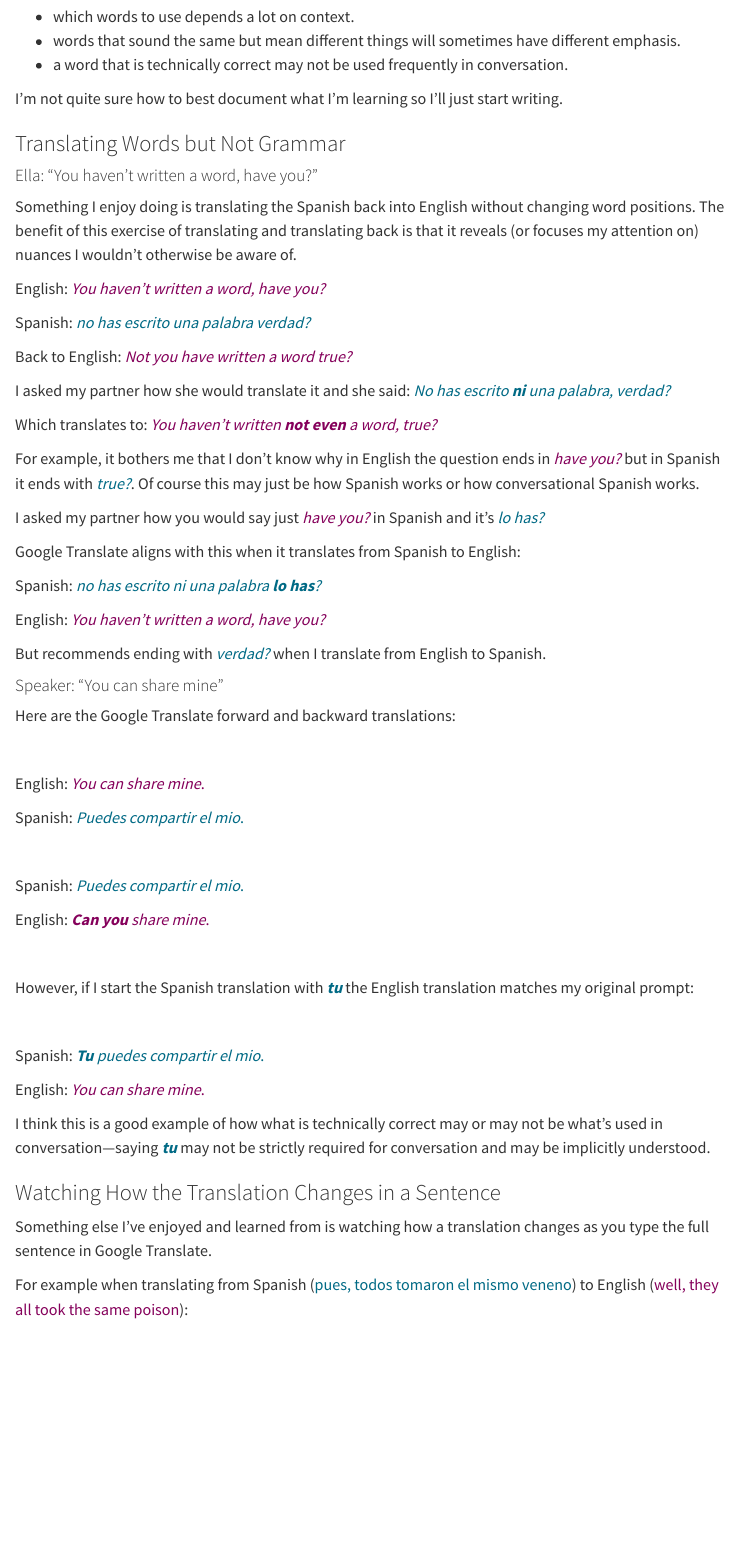
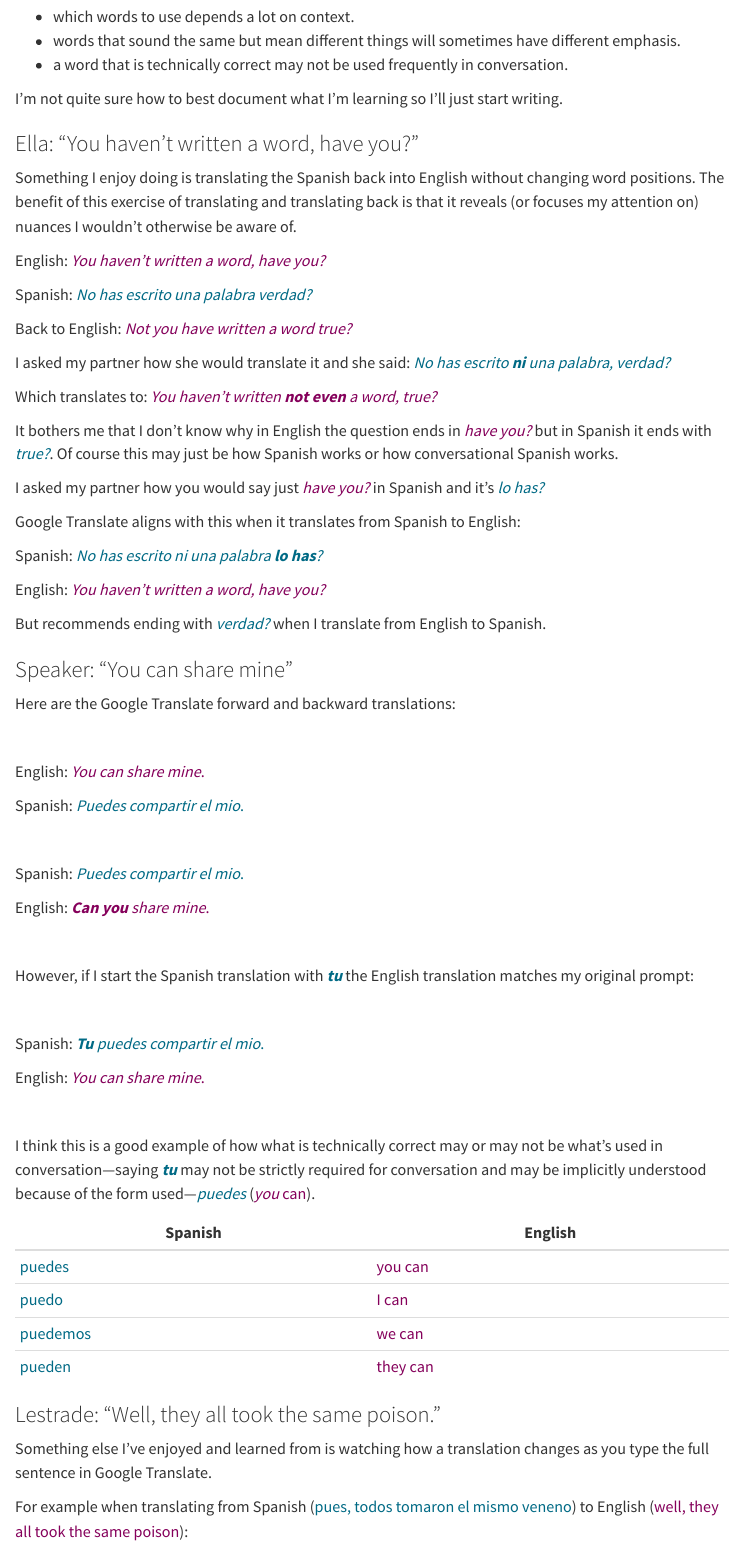
Before and after one commit to vishalbakshi/blog, a Quarto document (posts/2023-02-20-sherlock-holmes-spanish-transcription/index.qmd): the page in a window 1100 px wide, from 2240 px down. Rendered offline with R 4.5, knitr and Pandoc in place of Quarto, with nearby package versions; menus at the side of the page are left out.

Commit message:
update sherlock post

```diff
--- a/posts/2023-02-20-sherlock-holmes-spanish-transcription/index.qmd
+++ b/posts/2023-02-20-sherlock-holmes-spanish-transcription/index.qmd
@@ -58,15 +58,13 @@ Three main themes I'm seeing so far about translating from English to Spanish:
 
 I'm not quite sure how to best document what I'm learning so I'll just start writing.
 
-### Translating Words but Not Grammar
-
-#### Ella: "You haven't written a word, have you?"
+### Ella: "You haven't written a word, have you?"
 
 Something I enjoy doing is translating the Spanish back into English without changing word positions. The benefit of this exercise of translating and translating back is that it reveals (or focuses my attention on) nuances I wouldn't otherwise be aware of.
 
 English: <span style="color:#85005B;">_You haven't written a word, have you?_</span>
 
-Spanish: <span style="color:#006A85;">_no has escrito una palabra verdad?_</span>
+Spanish: <span style="color:#006A85;">_No has escrito una palabra verdad?_</span>
 
 Back to English: <span style="color:#85005B;">_Not you have written a word true?_</span>
 
@@ -74,19 +72,19 @@ I asked my partner how she would translate it and she said: <span style="color:#
 
 Which translates to: <span style="color:#85005B;">_You haven't written **not even** a word, true?_</span>
 
-For example, it bothers me that I don't know why in English the question ends in <span style="color:#85005B;">_have you?_</span> but in Spanish it ends with <span style="color:#006A85;">_true?_</span>. Of course this may just be how Spanish works or how conversational Spanish works.
+It bothers me that I don't know why in English the question ends in <span style="color:#85005B;">_have you?_</span> but in Spanish it ends with <span style="color:#006A85;">_true?_</span>. Of course this may just be how Spanish works or how conversational Spanish works.
 
 I asked my partner how you would say just <span style="color:#85005B;">_have you?_</span> in Spanish and it's <span style="color:#006A85;">_lo has?_</span>
 
 Google Translate aligns with this when it translates from Spanish to English:
 
-Spanish: <span style="color:#006A85;">_no has escrito ni una palabra **lo has**?_</span>
+Spanish: <span style="color:#006A85;">_No has escrito ni una palabra **lo has**?_</span>
 
 English: <span style="color:#85005B;">_You haven't written a word, have you?_</span>
 
 But recommends ending with <span style="color:#006A85;">_verdad?_</span> when I translate from English to Spanish.
 
-#### Speaker: "You can share mine"
+### Speaker: "You can share mine"
 
 Here are the Google Translate forward and backward translations:
 
@@ -112,9 +110,18 @@ Spanish: <span style="color:#006A85;">_**Tu** puedes compartir el mio_.</span>
 
 English: <span style="color:#85005B;">_You can share mine_.</span>
 
-I think this is a good example of how what is technically correct may or may not be what's used in conversation---saying <span style="color:#006A85;">_**tu**_</span> may not be strictly required for conversation and may be implicitly understood.
+<br>
 
-### Watching How the Translation Changes in a Sentence
+I think this is a good example of how what is technically correct may or may not be what's used in conversation---saying <span style="color:#006A85;">_**tu**_</span> may not be strictly required for conversation and may be implicitly understood because of the form used---<span style="color:#006A85;">_puedes_</span> (<span style="color:#85005B;">_you_ can</span>).
+
+|Spanish|English|
+|-|-|
+|<span style="color:#006A85;">puedes</span>|<span style="color:#85005B;">you can</span>|
+|<span style="color:#006A85;">puedo</span>|<span style="color:#85005B;">I can</span>|
+|<span style="color:#006A85;">puedemos</span>|<span style="color:#85005B;">we can</span>|
+|<span style="color:#006A85;">pueden</span>|<span style="color:#85005B;">they can</span>|
+
+### Lestrade: "Well, they all took the same poison."
 
 Something else I've enjoyed and learned from is watching how a translation changes as you type the full sentence in Google Translate.
 
```
Also changed, not shown: docs/search.json, posts/2023-02-20-sherlock-holmes-spanish-transcription/index.qmd (2 more changed lines), 2 other files.
